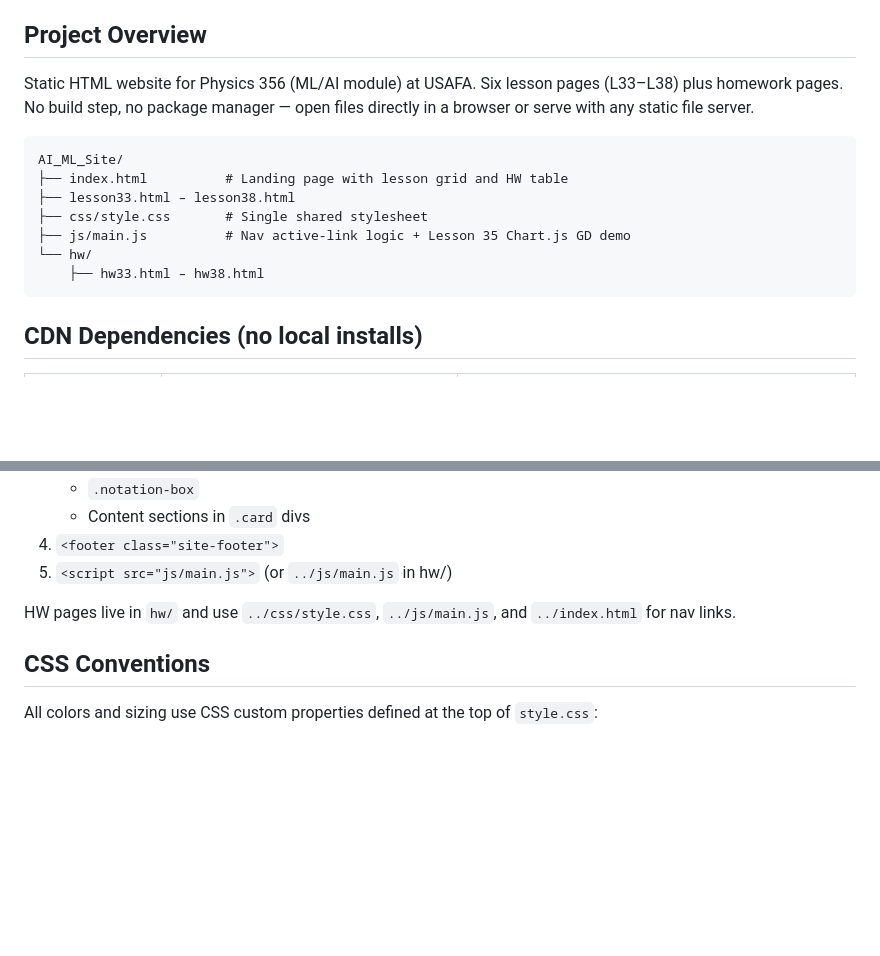
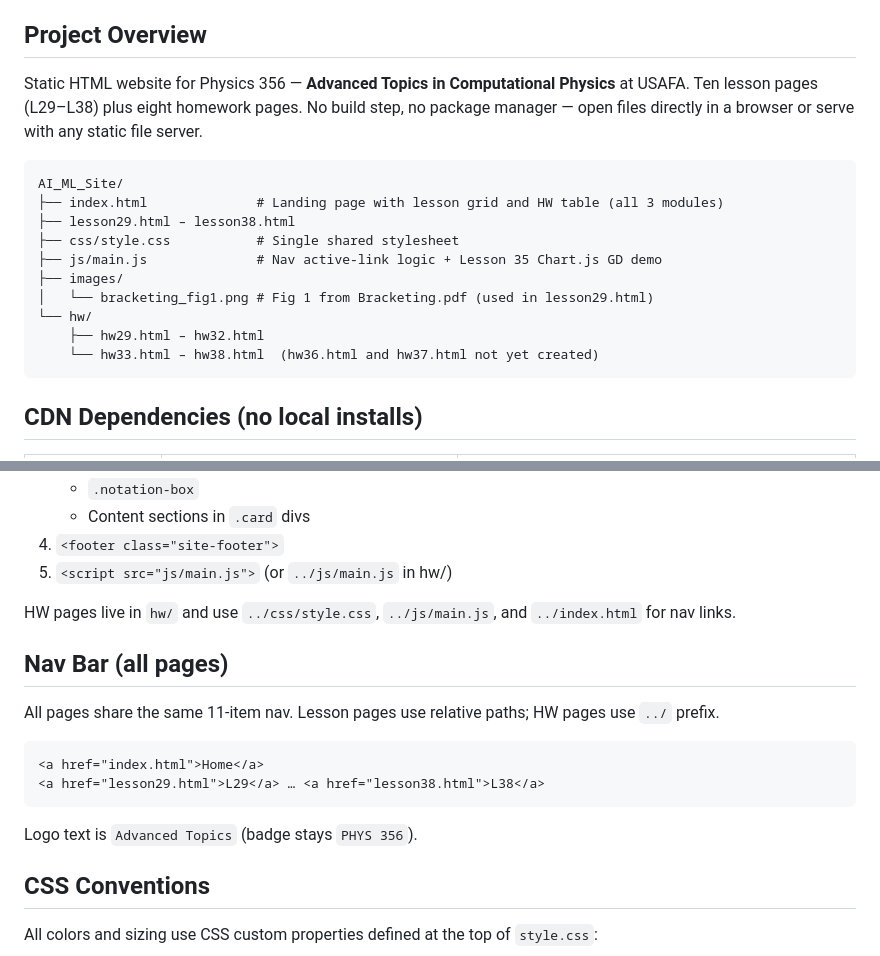
Before and after one commit to cpellizzari/phys356-site, a Markdown page: CLAUDE.md, 2 parts joined by grey strips. GitHub-like rendering; blank space fills up the shorter version.

````diff
--- a/CLAUDE.md
+++ b/CLAUDE.md
@@ -4,16 +4,19 @@ This file provides guidance to Claude Code (claude.ai/code) when working with co
 
 ## Project Overview
 
-Static HTML website for Physics 356 (ML/AI module) at USAFA. Six lesson pages (L33–L38) plus homework pages. No build step, no package manager — open files directly in a browser or serve with any static file server.
+Static HTML website for Physics 356 — **Advanced Topics in Computational Physics** at USAFA. Ten lesson pages (L29–L38) plus eight homework pages. No build step, no package manager — open files directly in a browser or serve with any static file server.
 
 ```
 AI_ML_Site/
-├── index.html          # Landing page with lesson grid and HW table
-├── lesson33.html – lesson38.html
-├── css/style.css       # Single shared stylesheet
-├── js/main.js          # Nav active-link logic + Lesson 35 Chart.js GD demo
+├── index.html              # Landing page with lesson grid and HW table (all 3 modules)
+├── lesson29.html – lesson38.html
+├── css/style.css           # Single shared stylesheet
+├── js/main.js              # Nav active-link logic + Lesson 35 Chart.js GD demo
+├── images/
+│   └── bracketing_fig1.png # Fig 1 from Bracketing.pdf (used in lesson29.html)
 └── hw/
-    ├── hw33.html – hw38.html
+    ├── hw29.html – hw32.html
+    └── hw33.html – hw38.html  (hw36.html and hw37.html not yet created)
 ```
 
 ## CDN Dependencies (no local installs)
@@ -40,6 +43,17 @@ Every lesson page follows this structure:
 
 HW pages live in `hw/` and use `../css/style.css`, `../js/main.js`, and `../index.html` for nav links.
 
+## Nav Bar (all pages)
+
+All pages share the same 11-item nav. Lesson pages use relative paths; HW pages use `../` prefix.
+
+```html
+<a href="index.html">Home</a>
+<a href="lesson29.html">L29</a> … <a href="lesson38.html">L38</a>
+```
+
+Logo text is `Advanced Topics` (badge stays `PHYS 356`).
+
 ## CSS Conventions
 
 All colors and sizing use CSS custom properties defined at the top of `style.css`:
````
Also changed, not shown: other parts of CLAUDE.md (+29 -7 lines).
